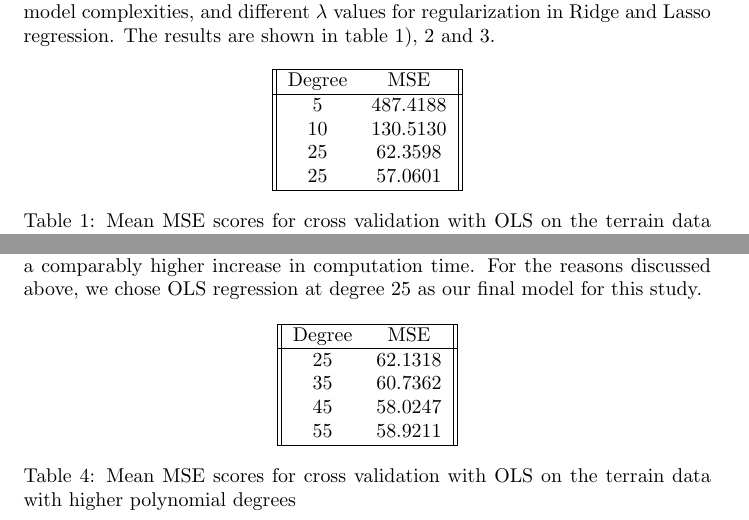
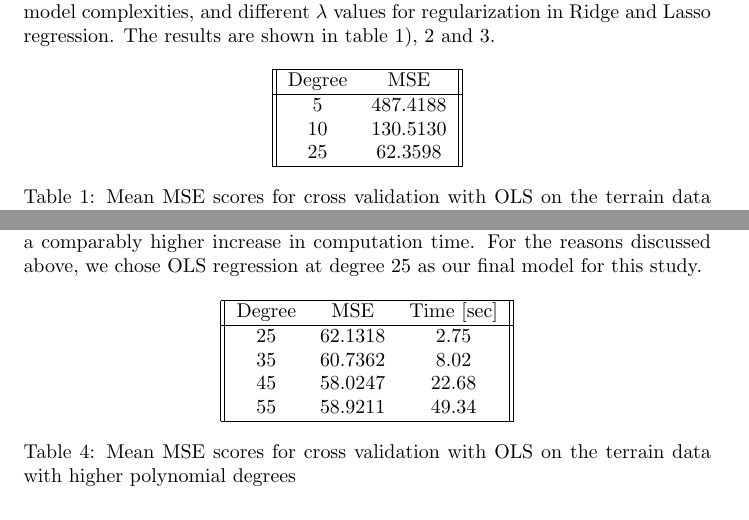
Before and after one commit to espentn/FYS-STK3155, a LaTeX paper (Report/report.tex): two parts of pages 18 and 20 of 21, joined at a grey line, cut so that both start at the same text. Compiled offline with pdfLaTeX.

Commit message:
Cleaning up

```diff
--- a/Report/report.tex
+++ b/Report/report.tex
@@ -352,7 +352,6 @@ In order to select the best model, we performed the 10-fold cross validation ana
  5 & 487.4188  \\
  10 & 130.5130  \\
  25 & 62.3598  \\
- 25 & 57.0601  \\
  \hline
 \end{tabular}
 \caption{Mean MSE scores for cross validation with OLS on the terrain data with increasing polynomial degree}
@@ -402,14 +401,14 @@ This simulation shows that, for sensible reasons, low degree polynomials fail at
 Before selecting OLS as our final model, we performed simple search over higher polynomial degrees using OLS only, as it has shown the most promising results. and in order to avoid lengthy computation times required by the other methods at such high degrees. The table \ref{table:4} shows that as we increase the degree from 25 to 55 in steps of 10, we observe a minimal decrease in the MSE, with a comparably higher increase in computation time. For the reasons discussed above, we chose OLS regression at degree 25 as our final model for this study.
 \begin{table}[h!]
 \centering
-\begin{tabular}{||c c||}
+\begin{tabular}{||c c c||}
  \hline
- Degree & MSE \\
+ Degree & MSE & Time [sec]\\
  \hline
- 25 & 62.1318  \\
- 35 & 60.7362  \\
- 45 & 58.0247  \\
- 55 & 58.9211  \\
+ 25 & 62.1318 & 2.75 \\
+ 35 & 60.7362 & 8.02 \\
+ 45 & 58.0247 & 22.68 \\
+ 55 & 58.9211 & 49.34  \\
  \hline
 \end{tabular}
 \caption{Mean MSE scores for cross validation with OLS on the terrain data with higher polynomial degrees}
```
Also changed, not shown: Report/report.pdf.
